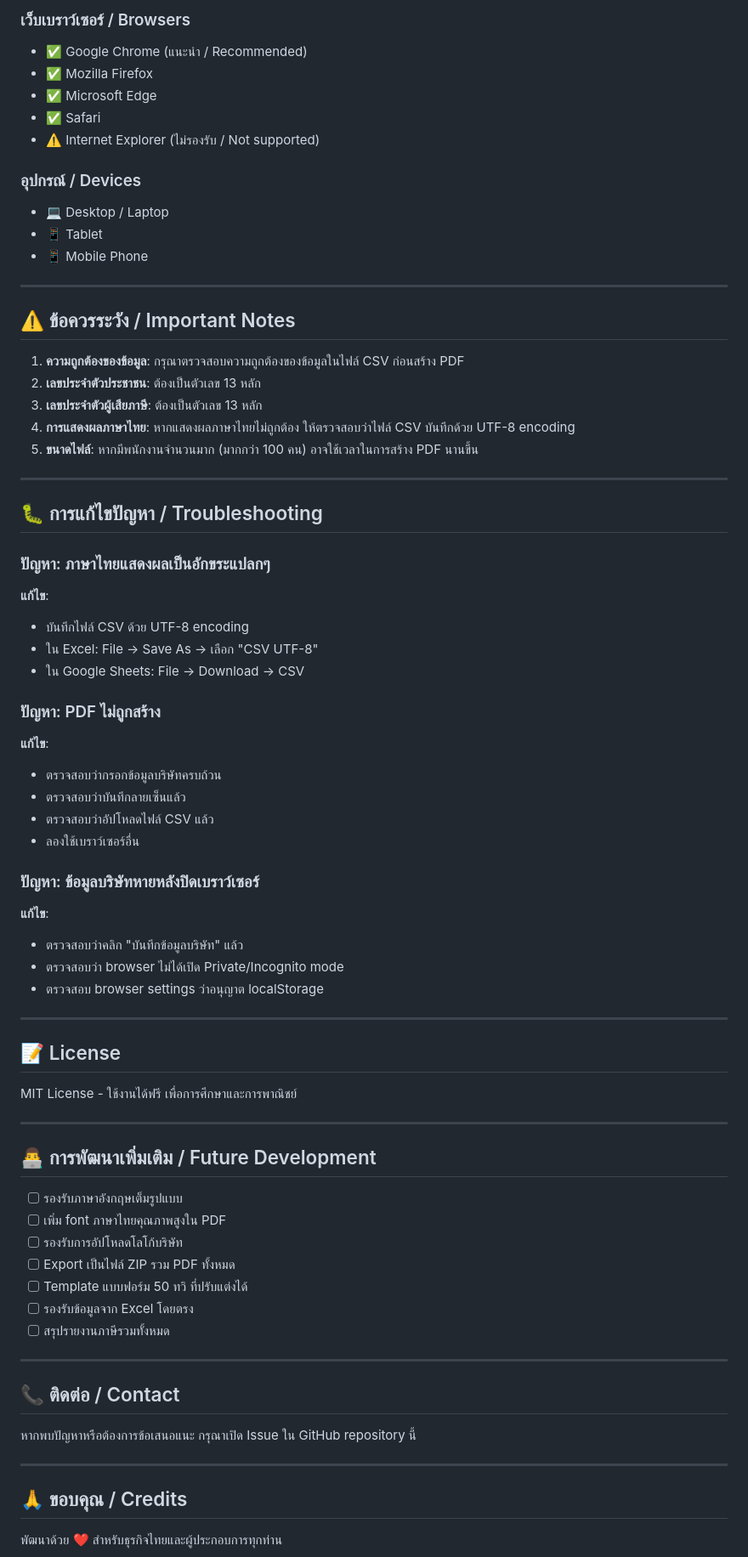
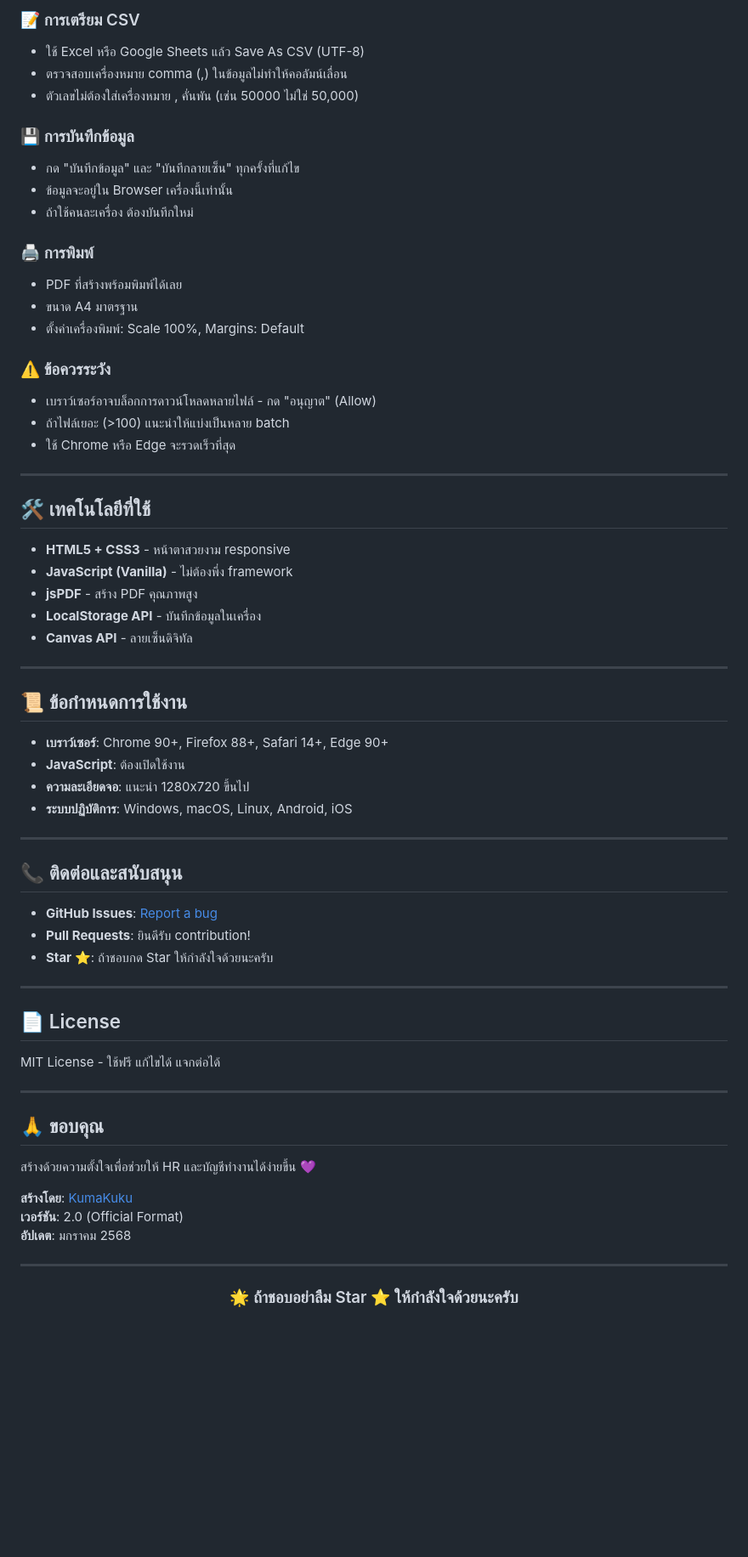
Before and after one commit to kumakuku/50tawi-tax-document-generator, a Markdown page: README.md, the part around one of its changes. Shown at 85% size. GitHub-like rendering; blank space fills up the shorter version.

Commit message:
Add comprehensive Thai documentation for official format

```diff
--- a/README.md
+++ b/README.md
@@ -121,76 +147,70 @@ A professional web-based tool for batch generating Thailand tax withholding cert
 
-### เว็บเบราว์เซอร์ / Browsers
-- ✅ Google Chrome (แนะนำ / Recommended)
-- ✅ Mozilla Firefox
-- ✅ Microsoft Edge
-- ✅ Safari
-- ⚠️ Internet Explorer (ไม่รองรับ / Not supported)
+### 📝 การเตรียม CSV
+- ใช้ Excel หรือ Google Sheets แล้ว Save As CSV (UTF-8)
+- ตรวจสอบเครื่องหมาย comma (,) ในข้อมูลไม่ทำให้คอลัมน์เลื่อน
+- ตัวเลขไม่ต้องใส่เครื่องหมาย , คั่นพัน (เช่น 50000 ไม่ใช่ 50,000)
 
-### อุปกรณ์ / Devices
-- 💻 Desktop / Laptop
-- 📱 Tablet
-- 📱 Mobile Phone
+### 💾 การบันทึกข้อมูล
+- กด "บันทึกข้อมูล" และ "บันทึกลายเซ็น" ทุกครั้งที่แก้ไข
+- ข้อมูลจะอยู่ใน Browser เครื่องนี้เท่านั้น
+- ถ้าใช้คนละเครื่อง ต้องบันทึกใหม่
+
+### 🖨️ การพิมพ์
+- PDF ที่สร้างพร้อมพิมพ์ได้เลย
+- ขนาด A4 มาตรฐาน
+- ตั้งค่าเครื่องพิมพ์: Scale 100%, Margins: Default
+
+### ⚠️ ข้อควรระวัง
+- เบราว์เซอร์อาจบล็อกการดาวน์โหลดหลายไฟล์ - กด "อนุญาต" (Allow)
+- ถ้าไฟล์เยอะ (>100) แนะนำให้แบ่งเป็นหลาย batch
+- ใช้ Chrome หรือ Edge จะรวดเร็วที่สุด
 
 ---
 
-## ⚠️ ข้อควรระวัง / Important Notes
+## 🛠️ เทคโนโลยีที่ใช้
 
-1. **ความถูกต้องของข้อมูล**: กรุณาตรวจสอบความถูกต้องของข้อมูลในไฟล์ CSV ก่อนสร้าง PDF
-2. **เลขประจำตัวประชาชน**: ต้องเป็นตัวเลข 13 หลัก
-3. **เลขประจำตัวผู้เสียภาษี**: ต้องเป็นตัวเลข 13 หลัก
-4. **การแสดงผลภาษาไทย**: หากแสดงผลภาษาไทยไม่ถูกต้อง ให้ตรวจสอบว่าไฟล์ CSV บันทึกด้วย UTF-8 encoding
-5. **ขนาดไฟล์**: หากมีพนักงานจำนวนมาก (มากกว่า 100 คน) อาจใช้เวลาในการสร้าง PDF นานขึ้น
+- **HTML5 + CSS3** - หน้าตาสวยงาม responsive
+- **JavaScript (Vanilla)** - ไม่ต้องพึ่ง framework
+- **jsPDF** - สร้าง PDF คุณภาพสูง
+- **LocalStorage API** - บันทึกข้อมูลในเครื่อง
+- **Canvas API** - ลายเซ็นดิจิทัล
 
 ---
 
-## 🐛 การแก้ไขปัญหา / Troubleshooting
+## 📜 ข้อกำหนดการใช้งาน
 
-### ปัญหา: ภาษาไทยแสดงผลเป็นอักขระแปลกๆ
-**แก้ไข**:
-- บันทึกไฟล์ CSV ด้วย UTF-8 encoding
-- ใน Excel: File → Save As → เลือก "CSV UTF-8"
-- ใน Google Sheets: File → Download → CSV
-
-### ปัญหา: PDF ไม่ถูกสร้าง
-**แก้ไข**:
-- ตรวจสอบว่ากรอกข้อมูลบริษัทครบถ้วน
-- ตรวจสอบว่าบันทึกลายเซ็นแล้ว
-- ตรวจสอบว่าอัปโหลดไฟล์ CSV แล้ว
-- ลองใช้เบราว์เซอร์อื่น
-
-### ปัญหา: ข้อมูลบริษัทหายหลังปิดเบราว์เซอร์
-**แก้ไข**:
-- ตรวจสอบว่าคลิก "บันทึกข้อมูลบริษัท" แล้ว
-- ตรวจสอบว่า browser ไม่ได้เปิด Private/Incognito mode
-- ตรวจสอบ browser settings ว่าอนุญาต localStorage
+- **เบราว์เซอร์**: Chrome 90+, Firefox 88+, Safari 14+, Edge 90+
+- **JavaScript**: ต้องเปิดใช้งาน
+- **ความละเอียดจอ**: แนะนำ 1280x720 ขึ้นไป
+- **ระบบปฏิบัติการ**: Windows, macOS, Linux, Android, iOS
 
 ---
 
-## 📝 License
+## 📞 ติดต่อและสนับสนุน
 
-MIT License - ใช้งานได้ฟรี เพื่อการศึกษาและการพาณิชย์
+- **GitHub Issues**: [Report a bug](https://github.com/kumakuku/50tawi-tax-document-generator/issues)
+- **Pull Requests**: ยินดีรับ contribution!
+- **Star ⭐**: ถ้าชอบกด Star ให้กำลังใจด้วยนะครับ
 
 ---
 
-## 👨‍💻 การพัฒนาเพิ่มเติม / Future Development
+## 📄 License
 
-- [ ] รองรับภาษาอังกฤษเต็มรูปแบบ
-- [ ] เพิ่ม font ภาษาไทยคุณภาพสูงใน PDF
-- [ ] รองรับการอัปโหลดโลโก้บริษัท
-- [ ] Export เป็นไฟล์ ZIP รวม PDF ทั้งหมด
-- [ ] Template แบบฟอร์ม 50 ทวิ ที่ปรับแต่งได้
-- [ ] รองรับข้อมูลจาก Excel โดยตรง
-- [ ] สรุปรายงานภาษีรวมทั้งหมด
+MIT License - ใช้ฟรี แก้ไขได้ แจกต่อได้
 
 ---
 
-## 📞 ติดต่อ / Contact
+## 🙏 ขอบคุณ
 
-หากพบปัญหาหรือต้องการข้อเสนอแนะ กรุณาเปิด Issue ใน GitHub repository นี้
+สร้างด้วยความตั้งใจเพื่อช่วยให้ HR และบัญชีทำงานได้ง่ายขึ้น 💜
+
+**สร้างโดย**: [KumaKuku](https://github.com/kumakuku)
+**เวอร์ชัน**: 2.0 (Official Format)
+**อัปเดต**: มกราคม 2568
 
 ---
 
-## 🙏 ขอบคุณ / Credits
+<div align="center">
 
-พัฒนาด้วย ❤️ สำหรับธุรกิจไทยและผู้ประกอบการทุกท่าน
+### 🌟 ถ้าชอบอย่าลืม Star ⭐ ให้กำลังใจด้วยนะครับ
 
```
Also changed, not shown: other parts of README.md (+113 -85 lines).
